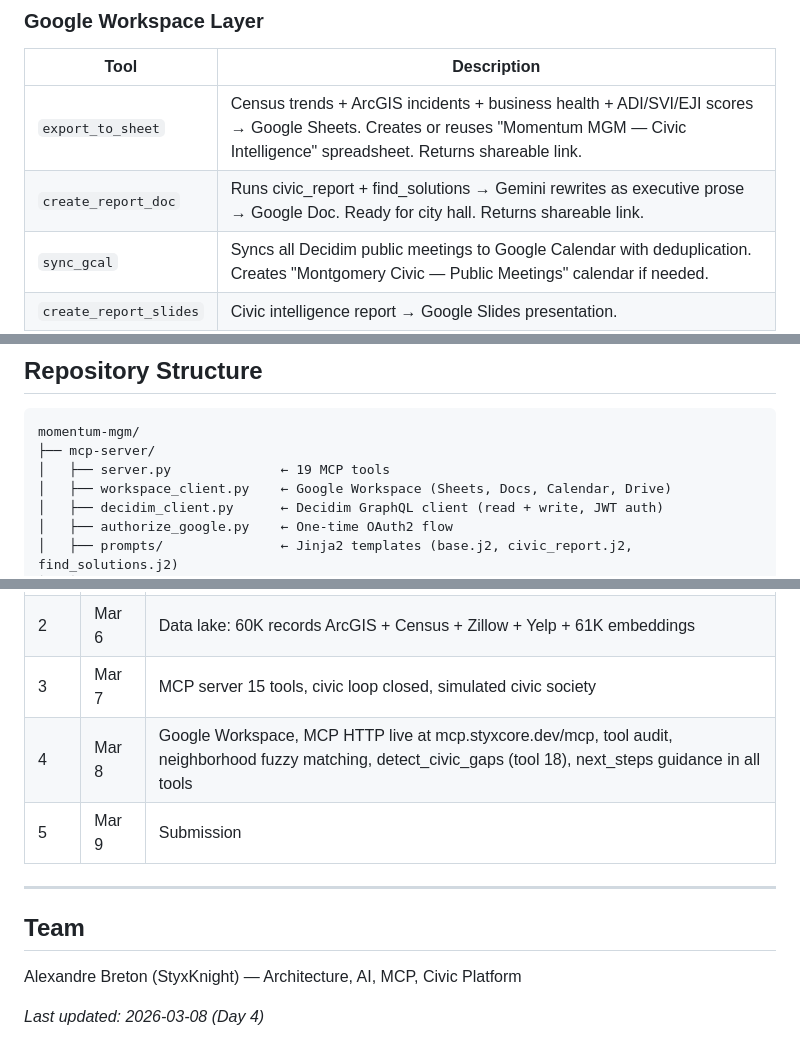
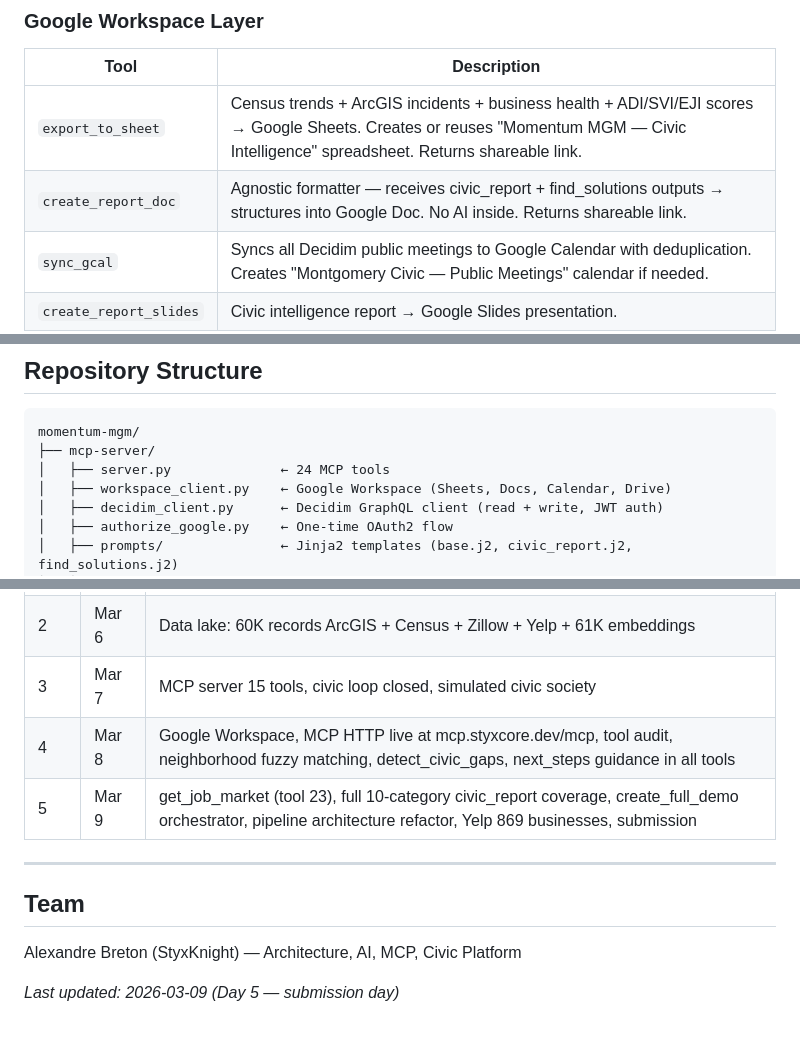
Before and after one commit to StyxKnight/momentum-mgm, a Markdown page: README.md, 3 parts joined by grey strips. Rendered like a GitHub page.

````diff
--- a/README.md
+++ b/README.md
@@ -148,7 +148,7 @@ All real data. No hallucination. Grounded in actual Montgomery statistics.
 | Tool | Description |
 |---|---|
 | `export_to_sheet` | Census trends + ArcGIS incidents + business health + ADI/SVI/EJI scores → Google Sheets. Creates or reuses "Momentum MGM — Civic Intelligence" spreadsheet. Returns shareable link. |
-| `create_report_doc` | Runs civic_report + find_solutions → Gemini rewrites as executive prose → Google Doc. Ready for city hall. Returns shareable link. |
+| `create_report_doc` | Agnostic formatter — receives civic_report + find_solutions outputs → structures into Google Doc. No AI inside. Returns shareable link. |
 | `sync_gcal` | Syncs all Decidim public meetings to Google Calendar with deduplication. Creates "Montgomery Civic — Public Meetings" calendar if needed. |
 | `create_report_slides` | Civic intelligence report → Google Slides presentation. |
 | `create_action_tasks` | Priority actions from civic analysis → Google Tasks. |
@@ -205,7 +254,7 @@ Brazil is building toward this. We shipped it.
 ```
 momentum-mgm/
 ├── mcp-server/
-│   ├── server.py              ← 19 MCP tools
+│   ├── server.py              ← 24 MCP tools
 │   ├── workspace_client.py    ← Google Workspace (Sheets, Docs, Calendar, Drive)
 │   ├── decidim_client.py      ← Decidim GraphQL client (read + write, JWT auth)
 │   ├── authorize_google.py    ← One-time OAuth2 flow
@@ -234,8 +283,8 @@ momentum-mgm/
 | 1 | Mar 5 | Decidim live at mgm.styxcore.dev |
 | 2 | Mar 6 | Data lake: 60K records ArcGIS + Census + Zillow + Yelp + 61K embeddings |
 | 3 | Mar 7 | MCP server 15 tools, civic loop closed, simulated civic society |
-| 4 | Mar 8 | Google Workspace, MCP HTTP live at mcp.styxcore.dev/mcp, tool audit, neighborhood fuzzy matching, detect_civic_gaps (tool 18), next_steps guidance in all tools |
-| 5 | Mar 9 | Submission |
+| 4 | Mar 8 | Google Workspace, MCP HTTP live at mcp.styxcore.dev/mcp, tool audit, neighborhood fuzzy matching, detect_civic_gaps, next_steps guidance in all tools |
+| 5 | Mar 9 | get_job_market (tool 23), full 10-category civic_report coverage, create_full_demo orchestrator, pipeline architecture refactor, Yelp 869 businesses, submission |
 
 ---
 
@@ -243,4 +292,4 @@ momentum-mgm/
 
 Alexandre Breton (StyxKnight) — Architecture, AI, MCP, Civic Platform
 
-*Last updated: 2026-03-08 (Day 4)*
+*Last updated: 2026-03-09 (Day 5 — submission day)*
````
Also changed, not shown: other parts of README.md (+54 -5 lines).
